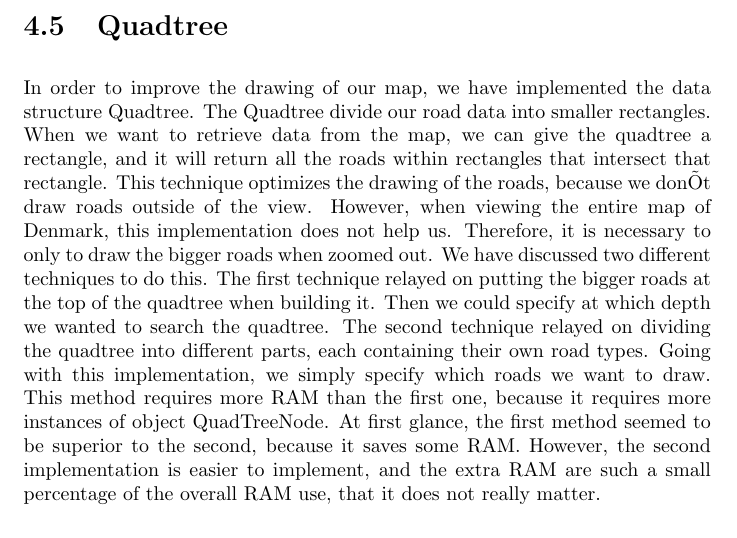
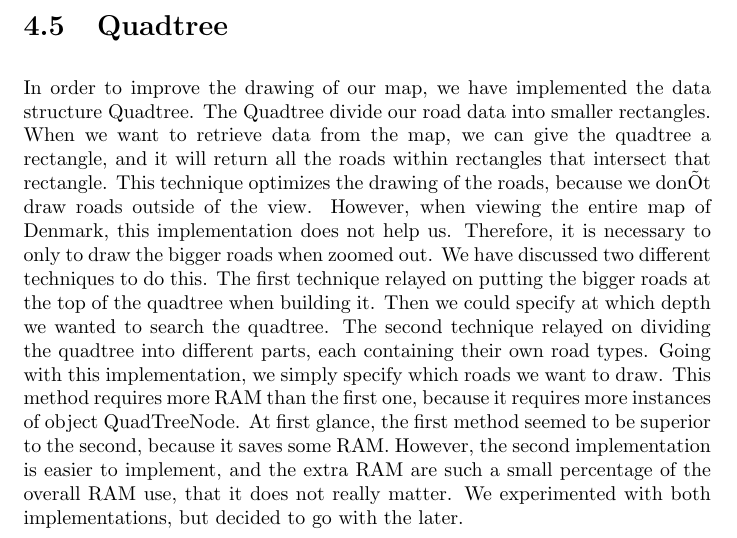
Before and after one commit to itu-bswu/KF04, a LaTeX thesis (report/finalReport/finalReport.tex, which reads report/finalReport/chapters/product/Implementation.tex): part of page 19 of 40, cut so that both start at the same text. Compiled offline with pdfLaTeX; the source files are stored in an older character set and shown here as Unicode.

Commit message:
nothing important

```diff
--- a/report/finalReport/chapters/product/Implementation.tex
+++ b/report/finalReport/chapters/product/Implementation.tex
@@ -164,7 +164,8 @@ of object QuadTreeNode.
 At first glance, the first method seemed to be superior to the second, because
 it saves some RAM. However, the second implementation is easier to implement,
 and the extra RAM are such a small percentage of the overall RAM use, that it
-does not really matter.
+does not really matter. We experimented with both implementations, but decided
+to go with the later.
 
 \section{Serialization}
 \label{IMPL-SERI}
```
Also changed, not shown: report/finalReport/finalReport.pdf.
